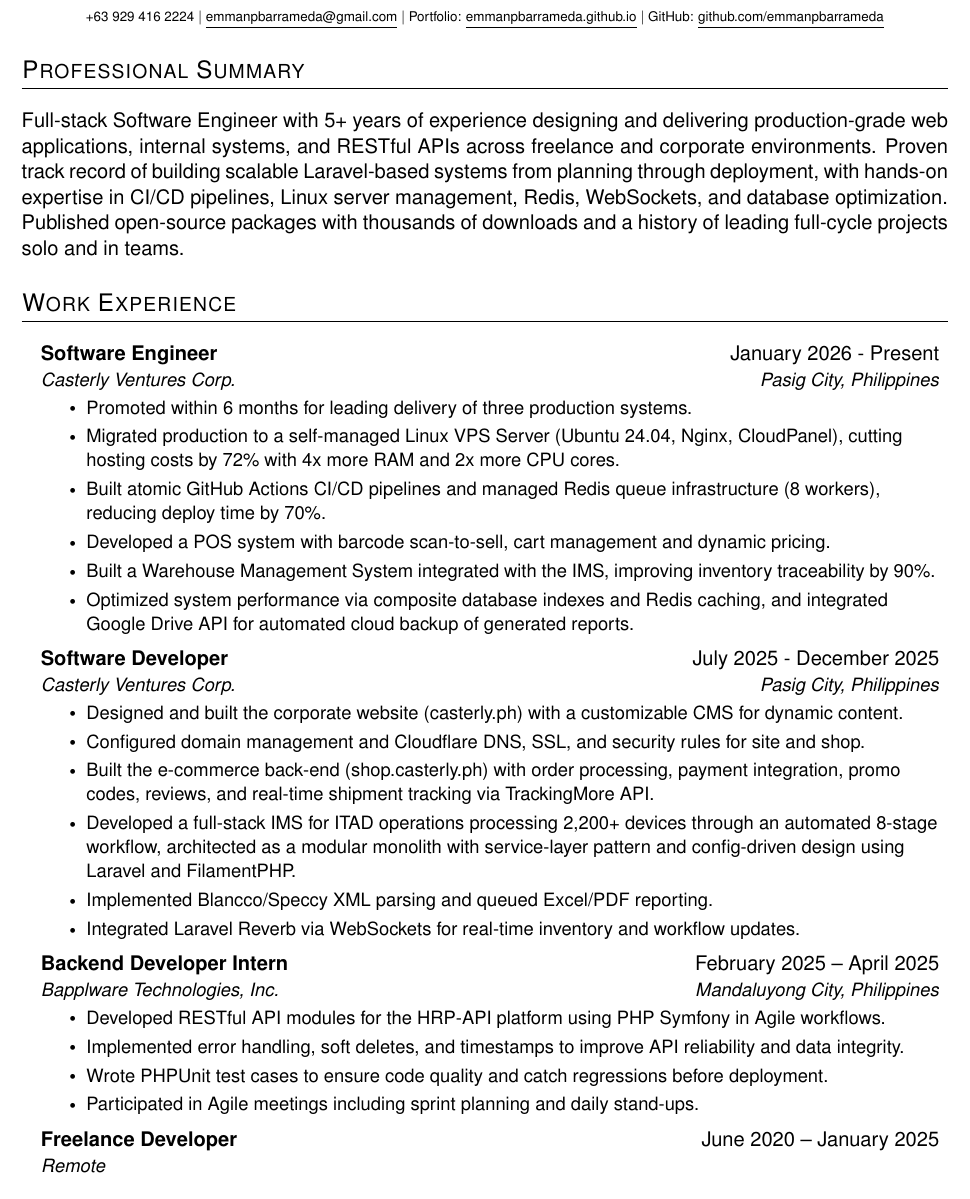
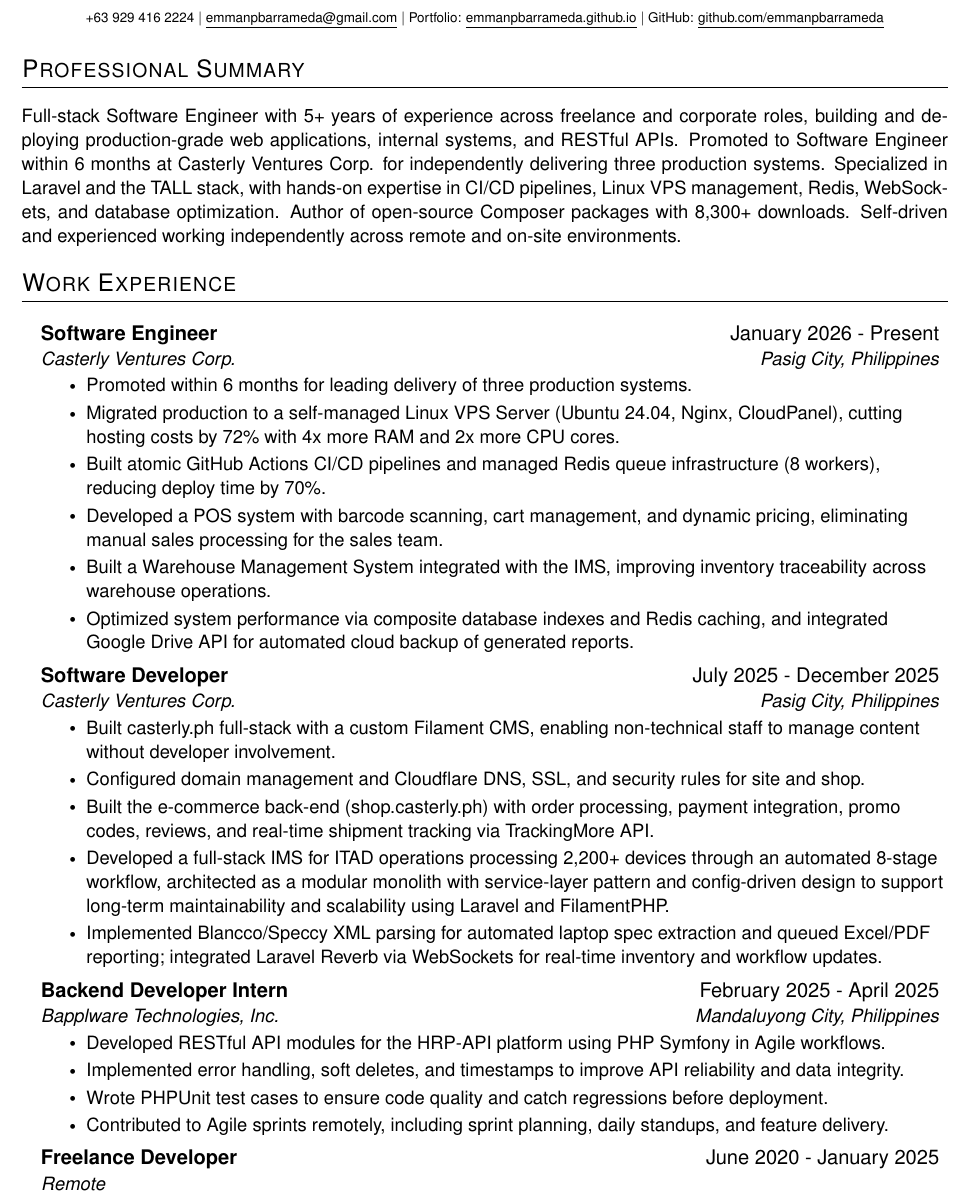
Before and after one commit to emmanpbarrameda/EMMANPBARRAMEDA_RESUME, a LaTeX CV (RESUME/main.tex): part of page 1 of 2, cut so that both start at the same text. Compiled offline with pdfLaTeX.

Commit message:
v10.1 added - Download the PDF file of this resume to view it clearly
v10.1 added - Download the PDF file of this resume to view it clearly

```diff
--- a/RESUME/main.tex
+++ b/RESUME/main.tex
@@ -24,8 +24,8 @@
   a4paper,
   left=0.50in,
   right=0.50in,
-  top=0.60in,
-  bottom=0.60in
+  top=0.55in,
+  bottom=0.55in
 ]{geometry}
 
 %----------FONT OPTIONS----------
@@ -129,9 +129,13 @@
 
 %-----------Objective-----------
 \section{Professional Summary}
+{\small
 \begin{justify}
-Full-stack Software Engineer with 5+ years of experience designing and delivering production-grade web applications, internal systems, and RESTful APIs across freelance and corporate environments. Proven track record of building scalable Laravel-based systems from planning through deployment, with hands-on expertise in CI/CD pipelines, Linux server management, Redis, WebSockets, and database optimization. Published open-source packages with thousands of downloads and a history of leading full-cycle projects solo and in teams.
+\vspace{-2pt}
+Full-stack Software Engineer with 5+ years of experience across freelance and corporate roles, building and deploying production-grade web applications, internal systems, and RESTful APIs. Promoted to Software Engineer within 6 months at Casterly Ventures Corp. for independently delivering three production systems. Specialized in Laravel and the TALL stack, with hands-on expertise in CI/CD pipelines, Linux VPS management, Redis, WebSockets, and database optimization. Author of open-source Composer packages with 8,300+ downloads. Self-driven and experienced working independently across remote and on-site environments.
+\vspace{-4pt}
 \end{justify}
+}
 
 %-----------EXPERIENCE-----------
 \section{Work Experience}
@@ -153,8 +157,8 @@ Full-stack Software Engineer with 5+ years of experience designing and deliverin
     \resumeItem{Promoted within 6 months for leading delivery of three production systems.}
     \resumeItem{Migrated production to a self-managed Linux VPS Server (Ubuntu 24.04, Nginx, CloudPanel), cutting hosting costs by 72\% with 4x more RAM and 2x more CPU cores.}
     \resumeItem{Built atomic GitHub Actions CI/CD pipelines and managed Redis queue infrastructure (8 workers), reducing deploy time by 70\%.}
-    \resumeItem{Developed a POS system with barcode scan-to-sell, cart management and dynamic pricing.}
-    \resumeItem{Built a Warehouse Management System integrated with the IMS, improving inventory traceability by 90\%.}
+    \resumeItem{Developed a POS system with barcode scanning, cart management, and dynamic pricing, eliminating manual sales processing for the sales team.}
+    \resumeItem{Built a Warehouse Management System integrated with the IMS, improving inventory traceability across warehouse operations.}
     \resumeItem{Optimized system performance via composite database indexes and Redis caching, and integrated Google Drive API for automated cloud backup of generated reports.}
   \resumeItemListEnd
 
@@ -162,27 +166,26 @@ Full-stack Software Engineer with 5+ years of experience designing and deliverin
   {Software Developer}{July 2025 - December 2025}
   {\href{https://casterly.ph/}{Casterly Ventures Corp.}}{Pasig City, Philippines}
   \resumeItemListStart
-    \resumeItem{Designed and built the corporate website (casterly.ph) with a customizable CMS for dynamic content.}
+    \resumeItem{Built casterly.ph full-stack with a custom Filament CMS, enabling non-technical staff to manage content without developer involvement.}
     \resumeItem{Configured domain management and Cloudflare DNS, SSL, and security rules for site and shop.}
     \resumeItem{Built the e-commerce back-end (shop.casterly.ph) with order processing, payment integration, promo codes, reviews, and real-time shipment tracking via TrackingMore API.}
-    \resumeItem{Developed a full-stack IMS for ITAD operations processing 2,200+ devices through an automated 8-stage workflow, architected as a modular monolith with service-layer pattern and config-driven design using Laravel and FilamentPHP.}
-    \resumeItem{Implemented Blancco/Speccy XML parsing and queued Excel/PDF reporting.}
-    \resumeItem{Integrated Laravel Reverb via WebSockets for real-time inventory and workflow updates.}
+    \resumeItem{Developed a full-stack IMS for ITAD operations processing 2,200+ devices through an automated 8-stage workflow, architected as a modular monolith with service-layer pattern and config-driven design to support long-term maintainability and scalability using Laravel and FilamentPHP.}
+    \resumeItem{Implemented Blancco/Speccy XML parsing for automated laptop spec extraction and queued Excel/PDF reporting; integrated Laravel Reverb via WebSockets for real-time inventory and workflow updates.}
   \resumeItemListEnd
 
 
     \resumeSubheading
-      {Backend Developer Intern}{February 2025 -- April 2025}
+      {Backend Developer Intern}{February 2025 - April 2025}
       {\href{https://bapplware.com/}{Bapplware Technologies, Inc.}}{Mandaluyong City, Philippines}
         \resumeItemListStart
             \resumeItem{Developed RESTful API modules for the HRP-API platform using PHP Symfony in Agile workflows.}
             \resumeItem{Implemented error handling, soft deletes, and timestamps to improve API reliability and data integrity.}
           \resumeItem{Wrote PHPUnit test cases to ensure code quality and catch regressions before deployment.}
-          \resumeItem{Participated in Agile meetings including sprint planning and daily stand-ups.}
+          \resumeItem{Contributed to Agile sprints remotely, including sprint planning, daily standups, and feature delivery.}
         \resumeItemListEnd
 
     \resumeSubheading
-      {Freelance Developer}{June 2020 -- January 2025}
+      {Freelance Developer}{June 2020 - January 2025}
       {Remote}{}
       \resumeItemListStart
         \resumeItem{Designed and delivered custom software systems for government and academic clients across 5+ years.}
@@ -223,7 +226,7 @@ Full-stack Software Engineer with 5+ years of experience designing and deliverin
       {\href{https://github.com/emmanpbarrameda/filament-take-picture-field}
       {\textbf{Filament Take Picture Field} $|$ \emph{PHP, Laravel, FilamentPHP, Composer Package}}}{Open Source Initiative}
       \resumeItemListStart
-        \resumeItem{Created and maintained an open-source FilamentPHP form field plugin for capturing images directly from the browser camera, reaching nearly \textbf{20 GitHub stars} and over \textbf{8.3k downloads}.}
+        \resumeItem{Created and maintained an open-source FilamentPHP form field plugin for capturing images directly from the browser camera, with \textbf{32 GitHub stars} and \textbf{8,300+ downloads}.}
       \resumeItemListEnd
 
     \resumeProjectHeading
```
Also changed, not shown: PROJECT_PRESENTATION/Project Presentation of Emman P. Barrameda.pdf (added), RESUME/EMMANPBARRAMEDA_RESUME.pdf, RESUME/main.tex (34 more changed lines).
